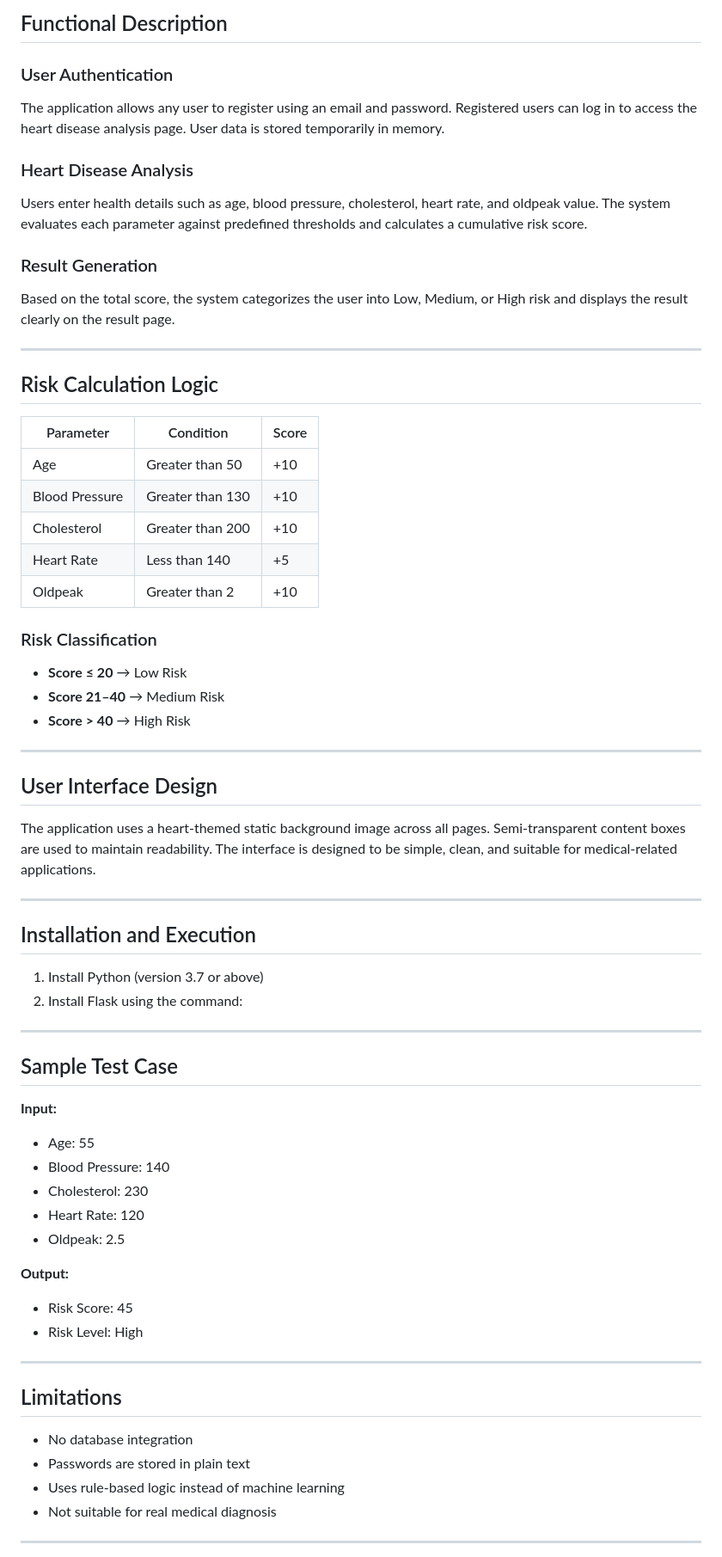
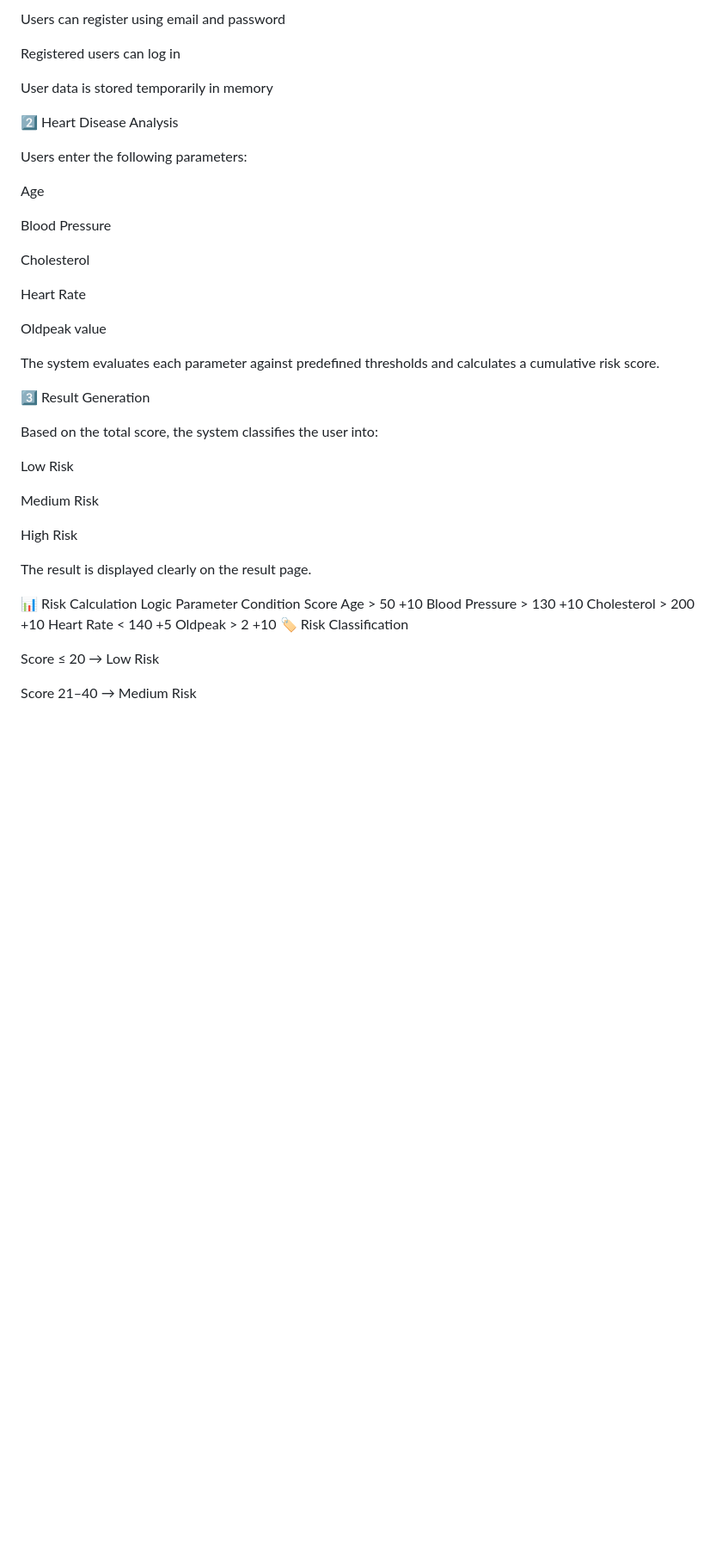
Before and after one commit to saad2566/heart_disease_analysis, a Markdown page: README.md, the part around one of its changes. Shown at 86% size. GitHub-like rendering; blank space fills up the shorter version.

```diff
--- a/README.md
+++ b/README.md
@@ -54,66 +101,48 @@ HeartDiseaseAnalysis/
 
-## Functional Description
+Users can register using email and password
 
-### User Authentication
-The application allows any user to register using an email and password. Registered users can log in to access the heart disease analysis page. User data is stored temporarily in memory.
+Registered users can log in
 
-### Heart Disease Analysis
-Users enter health details such as age, blood pressure, cholesterol, heart rate, and oldpeak value. The system evaluates each parameter against predefined thresholds and calculates a cumulative risk score.
+User data is stored temporarily in memory
 
-### Result Generation
-Based on the total score, the system categorizes the user into Low, Medium, or High risk and displays the result clearly on the result page.
+2️⃣ Heart Disease Analysis
 
----
+Users enter the following parameters:
 
-## Risk Calculation Logic
+Age
 
-| Parameter | Condition | Score |
-|---------|-----------|-------|
-| Age | Greater than 50 | +10 |
-| Blood Pressure | Greater than 130 | +10 |
-| Cholesterol | Greater than 200 | +10 |
-| Heart Rate | Less than 140 | +5 |
-| Oldpeak | Greater than 2 | +10 |
+Blood Pressure
 
-### Risk Classification
-- **Score ≤ 20** → Low Risk
-- **Score 21–40** → Medium Risk
-- **Score > 40** → High Risk
+Cholesterol
 
----
+Heart Rate
 
-## User Interface Design
-The application uses a heart-themed static background image across all pages. Semi-transparent content boxes are used to maintain readability. The interface is designed to be simple, clean, and suitable for medical-related applications.
+Oldpeak value
 
----
+The system evaluates each parameter against predefined thresholds and calculates a cumulative risk score.
 
-## Installation and Execution
+3️⃣ Result Generation
 
-1. Install Python (version 3.7 or above)
-2. Install Flask using the command:
+Based on the total score, the system classifies the user into:
 
----
+Low Risk
 
-## Sample Test Case
+Medium Risk
 
-**Input:**
-- Age: 55
-- Blood Pressure: 140
-- Cholesterol: 230
-- Heart Rate: 120
-- Oldpeak: 2.5
+High Risk
 
-**Output:**
-- Risk Score: 45
-- Risk Level: High
+The result is displayed clearly on the result page.
 
----
+📊 Risk Calculation Logic
+Parameter	Condition	Score
+Age	> 50	+10
+Blood Pressure	> 130	+10
+Cholesterol	> 200	+10
+Heart Rate	< 140	+5
+Oldpeak	> 2	+10
+🏷️ Risk Classification
 
-## Limitations
-- No database integration
-- Passwords are stored in plain text
-- Uses rule-based logic instead of machine learning
-- Not suitable for real medical diagnosis
+Score ≤ 20 → Low Risk
 
----
+Score 21–40 → Medium Risk
 
```
Also changed, not shown: other parts of README.md (+169 -57 lines).
